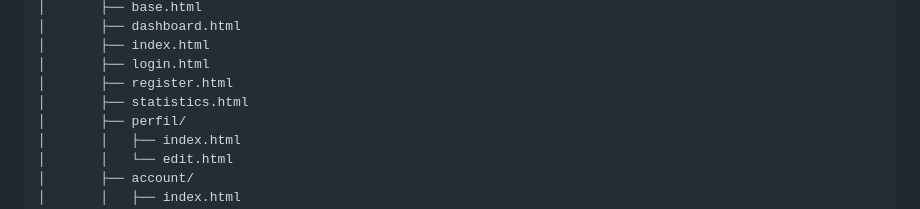
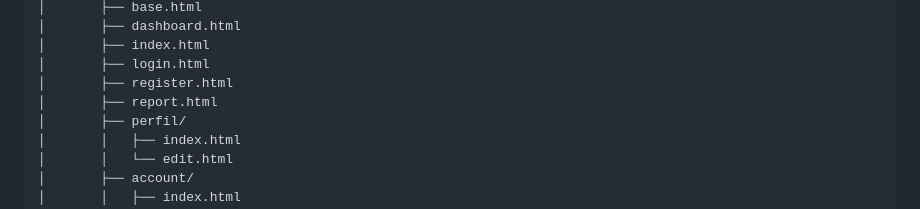
Before and after one commit to profadevairvitorio/cardenetinha, a Markdown page: README.md, the part around the change. Drawn GitHub-style.

Commit message:
docs: Rename "Statistics" to "Reports" in README for consistency

```diff
--- a/README.md
+++ b/README.md
@@ -139,7 +139,7 @@ cardenetinha/
 │       ├── index.html
 │       ├── login.html
 │       ├── register.html
-│       ├── statistics.html
+│       ├── report.html
 │       ├── perfil/
 │       │   ├── index.html
 │       │   └── edit.html
```
